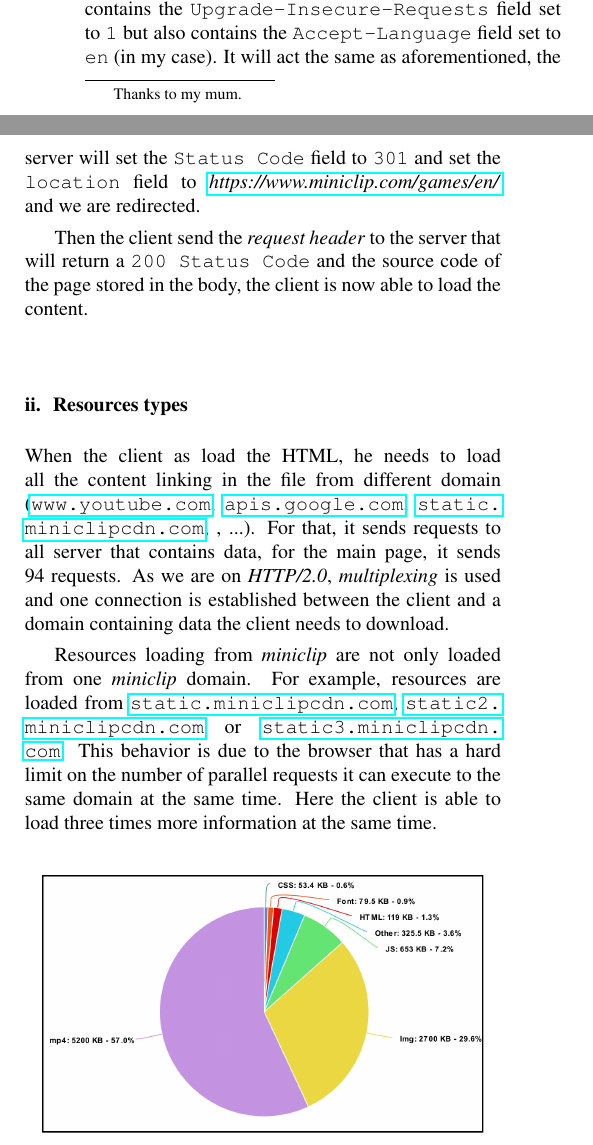
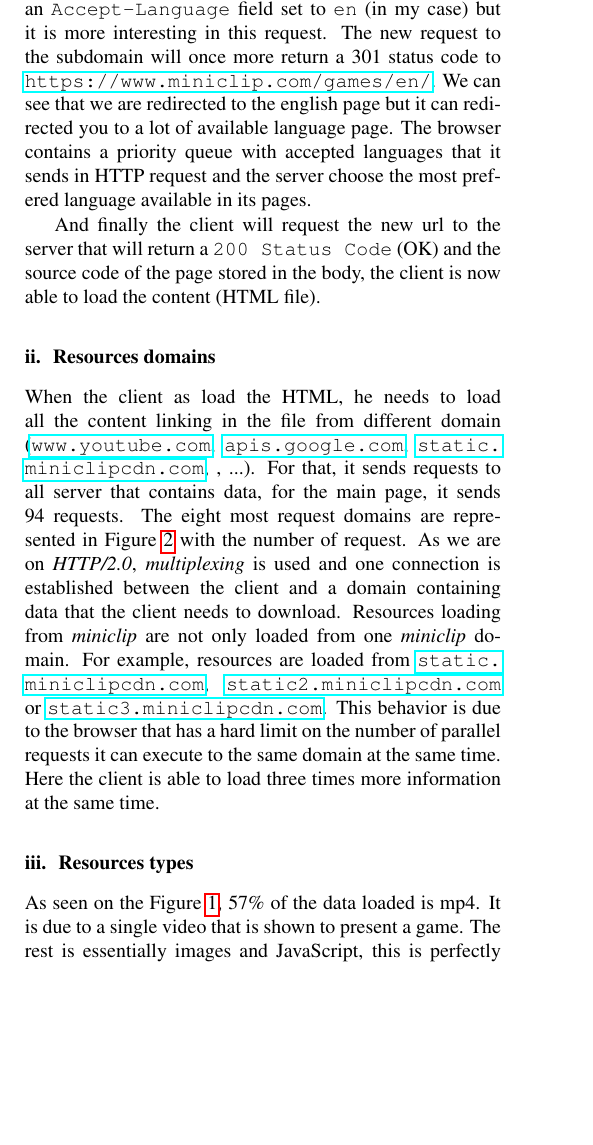
Before and after one commit to RomainGrx/LINGI1341-Website-Analyze, a LaTeX paper (Latex/main.tex): two parts of the columns of page 1 of 3 before the commit and part of one column of page 1 of 4 after it, the two joined at a grey line, cut at the place of the change, the shorter picture padded with empty space. Compiled offline with pdfLaTeX.

Commit message:
New ressources

```diff
--- a/Latex/main.tex
+++ b/Latex/main.tex
@@ -89,5 +89,2 @@ First, the client will send an \textit{HTTP/2.0} request to the server that cont
 
-When we are on \link{https://www.miniclip.com}, the client will send an \textit{HTTP/2.0} request to the server that once again contains the \texttt{Upgrade-Insecure-Requests} field set to \texttt{1} but also contains the \texttt{Accept-Language} field set to \texttt{en} (in my case). It will act the same as aforementioned, the server will set the \texttt{Status Code} field to \texttt{301} and set the \texttt{location} field to \link{https://www.miniclip.com/games/en/} and we are redirected.
 
-Then the client send the \textit{request header} to the server that will return a \texttt{200 Status Code} and the
-source code of the page stored in the body, the client is now able to load the content.
@@ -93,0 +98,12 @@ source code of the page stored in the body, the client is now able to load the c
+From the beginning, all HTTP requests contained an \texttt{Accept-Language} field set to \texttt{en} (in my case) but it is more interesting in this request. The new request to the subdomain will once more return a 301 status code to \url{https://www.miniclip.com/games/en/}. We can see that we are redirected to the english page but it can redirected you to a lot of available language page. The browser contains a priority queue with accepted languages that it sends in HTTP request and the server choose the most prefered language available in its pages.
+
+
+And finally the client will request the new url to the server that will return a \texttt{200 Status Code} (OK) and the
+source code of the page stored in the body, the client is now able to load the content (HTML file).
+
+\subsection{Resources domains}
+\label{sub:resdom}
+
+When the client as load the HTML, he needs to load all the content linking in the file from different domain (\url{www.youtube.com}, \url{apis.google.com}, \url{static.miniclipcdn.com}, , ...). For that, it sends requests to all server that contains data, for the main page, it sends 94 requests. The eight most request domains are represented in Figure \ref{fig:res} with the number of request. As we are on \textit{HTTP/2.0}, \textit{multiplexing} is used and one connection is established between the client and a domain containing data that the client needs to download.
+% The website need a lot of images to illustrate games you can choose.
+Resources loading from \textit{miniclip} are not only loaded from one \textit{miniclip} domain. For example, resources are loaded from \url{static.miniclipcdn.com}, \url{static2.miniclipcdn.com} or \url{static3.miniclipcdn.com}. This behavior is due to the browser that has a hard limit on the number of parallel requests it can execute to the same domain at the same time. Here the client is able to load three times more information at the same time.
@@ -94,13 +115,12 @@ source code of the page stored in the body, the client is now able to load the c
+    \label{fig:resdom}
+\end{figure}
 
 \subsection{Resources types}
 \label{sub:res}
 
-When the client as load the HTML, he needs to load all the content linking in the file from different domain (\url{www.youtube.com}, \url{apis.google.com}, \url{static.miniclipcdn.com}, , ...). For that, it sends requests to all server that contains data, for the main page, it sends 94 requests. As we are on \textit{HTTP/2.0}, \textit{multiplexing} is used and one connection is established between the client and a domain containing data the client needs to download.
-% The website need a lot of images to illustrate games you can choose.
+As seen on the Figure \ref{fig:resdom}, 57\% of the data loaded is mp4. It is due to a single video that is shown to present a game. The rest is essentially images and JavaScript, this is perfectly normal, the website has to show the preview of games and have to redirect the client if he clicks on a game.
 
-Resources loading from \textit{miniclip} are not only loaded from one \textit{miniclip} domain. For example, resources are loaded from \url{static.miniclipcdn.com}, \url{static2.miniclipcdn.com} or \url{static3.miniclipcdn.com}. This behavior is due to the browser that has a hard limit on the number of parallel requests it can execute to the same domain at the same time. Here the client is able to load three times more information at the same time.
-
-\begin{figure}[h]
+\begin{figure}[h!]
     \centering
     \includegraphics[width=0.45\textwidth]{res/imgs/resources.png}
     \caption{Resources types}
```
Also changed, not shown: Latex/res/imgs/domains.png (added), Latex/main.tex (21 more changed lines).
